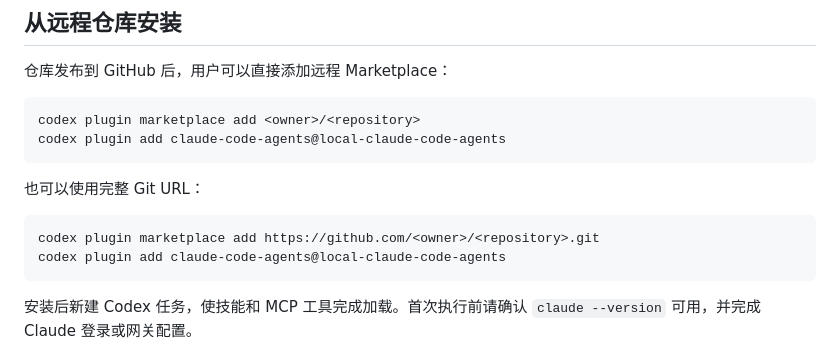
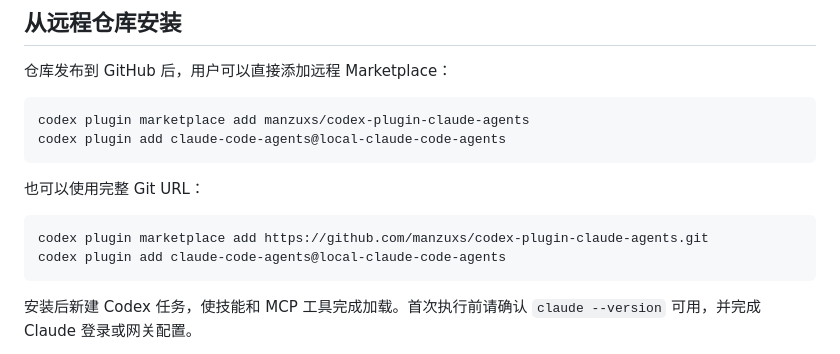
Before and after one commit to manzuxs/codex-plugin-claude-agents, a Markdown page: README.md, the part around the change. Rendered like a GitHub page.

Commit message:
Document remote installation commands

````diff
--- a/README.md
+++ b/README.md
@@ -116,14 +116,14 @@ CLAUDE_DEFAULT_OUTPUT_FORMAT=json
 仓库发布到 GitHub 后，用户可以直接添加远程 Marketplace：
 
 ```bash
-codex plugin marketplace add <owner>/<repository>
+codex plugin marketplace add manzuxs/codex-plugin-claude-agents
 codex plugin add claude-code-agents@local-claude-code-agents
 ```
 
 也可以使用完整 Git URL：
 
 ```bash
-codex plugin marketplace add https://github.com/<owner>/<repository>.git
+codex plugin marketplace add https://github.com/manzuxs/codex-plugin-claude-agents.git
 codex plugin add claude-code-agents@local-claude-code-agents
 ```
 
````
